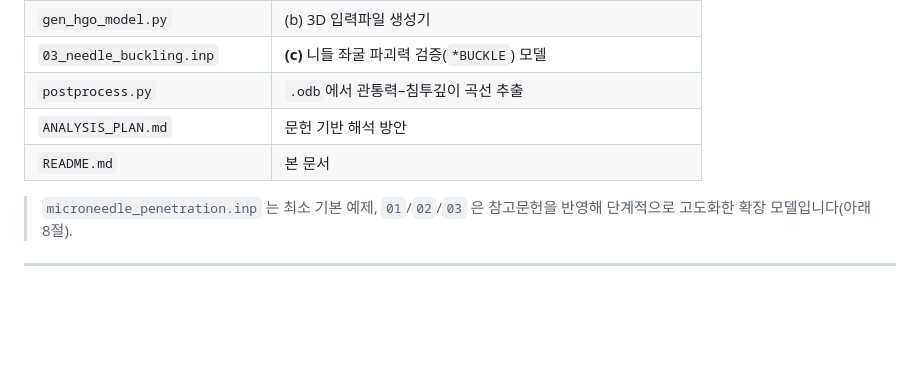
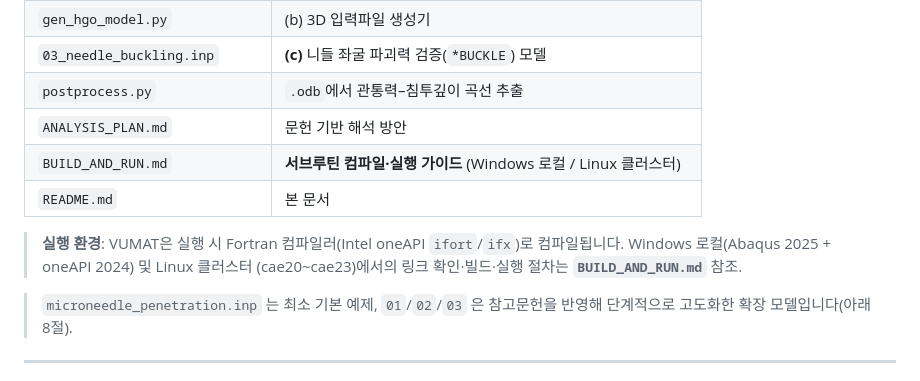
Before and after one commit to amlksh/NewJob, a Markdown page: microneedle_abaqus/README.md, the part around the change. GitHub-like rendering; blank space fills up the shorter version.

```diff
--- a/microneedle_abaqus/README.md
+++ b/microneedle_abaqus/README.md
@@ -23,7 +23,12 @@ VUMAT 안에 구현하여, 니들이 조직을 절개하며 전진하는 과정
 | `03_needle_buckling.inp` | **(c)** 니들 좌굴 파괴력 검증(`*BUCKLE`) 모델 |
 | `postprocess.py` | `.odb`에서 관통력–침투깊이 곡선 추출 |
 | `ANALYSIS_PLAN.md` | 문헌 기반 해석 방안 |
+| `BUILD_AND_RUN.md` | **서브루틴 컴파일·실행 가이드** (Windows 로컬 / Linux 클러스터) |
 | `README.md` | 본 문서 |
+
+> **실행 환경**: VUMAT은 실행 시 Fortran 컴파일러(Intel oneAPI `ifort`/`ifx`)로
+> 컴파일됩니다. Windows 로컬(Abaqus 2025 + oneAPI 2024) 및 Linux 클러스터
+> (cae20~cae23)에서의 링크 확인·빌드·실행 절차는 **`BUILD_AND_RUN.md`** 참조.
 
 > `microneedle_penetration.inp` 는 최소 기본 예제, `01`/`02`/`03` 은
 > 참고문헌을 반영해 단계적으로 고도화한 확장 모델입니다(아래 8절).
```
Also changed, not shown: microneedle_abaqus/BUILD_AND_RUN.md (added, +155 -0 lines).
